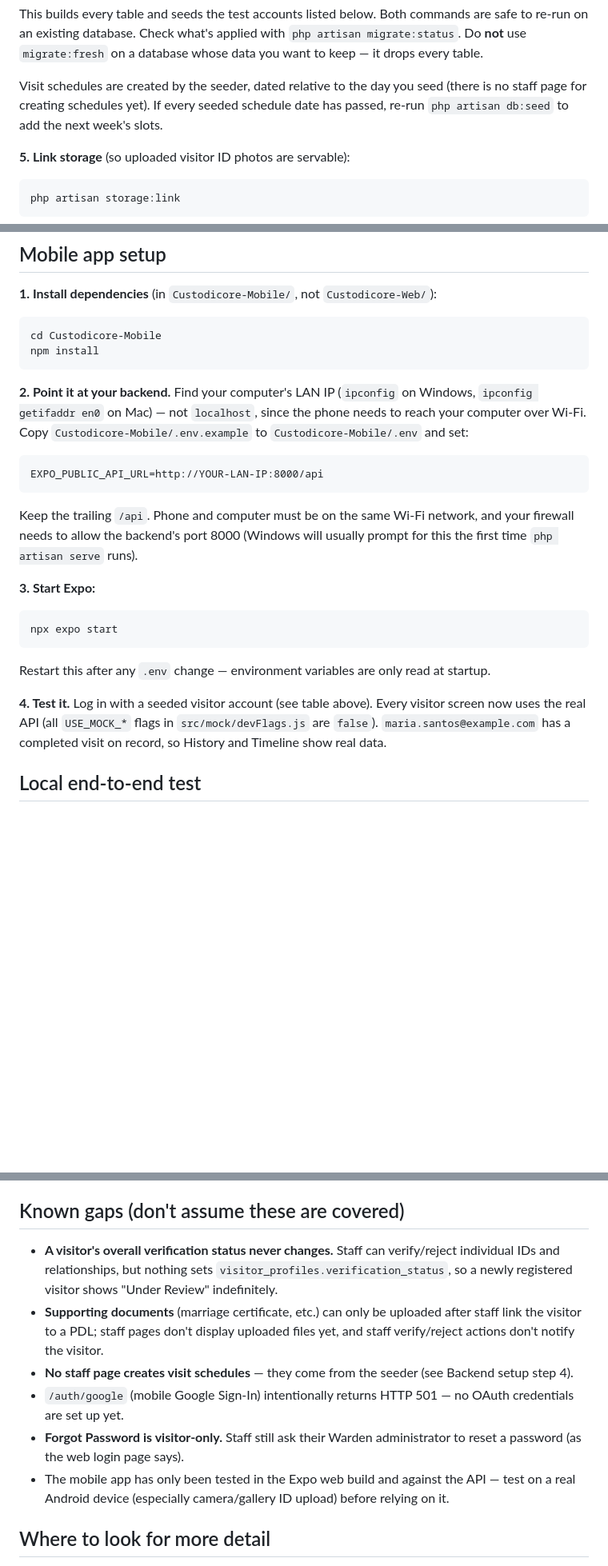
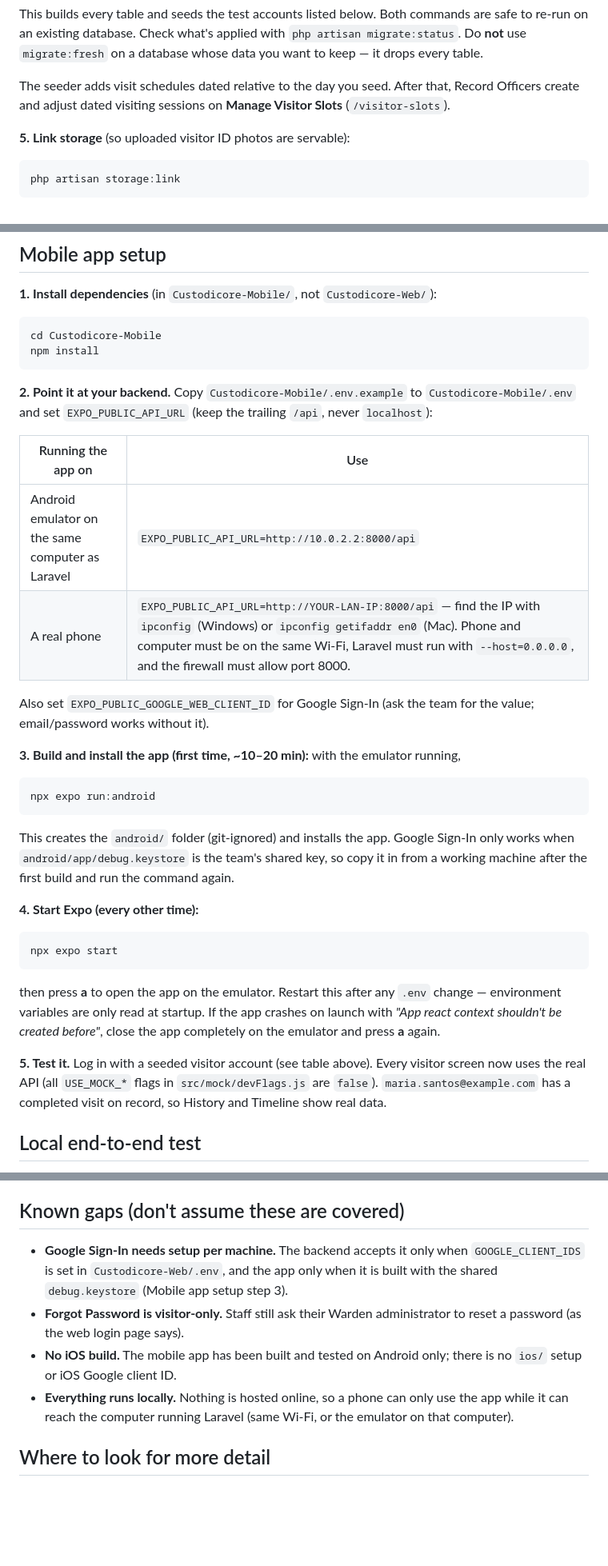
Before and after one commit to Yuttq/Custodicore, a Markdown page: README.md, 3 parts joined by grey strips. Shown at 80% size. GitHub-like rendering; blank space fills up the shorter version.

Commit message:
Update README setup steps and known gaps

````diff
--- a/README.md
+++ b/README.md
@@ -51,7 +53,7 @@ php artisan db:seed
 ```
 This builds every table and seeds the test accounts listed below. Both commands are safe to re-run on an existing database. Check what's applied with `php artisan migrate:status`. Do **not** use `migrate:fresh` on a database whose data you want to keep — it drops every table.
 
-Visit schedules are created by the seeder, dated relative to the day you seed (there is no staff page for creating schedules yet). If every seeded schedule date has passed, re-run `php artisan db:seed` to add the next week's slots.
+The seeder adds visit schedules dated relative to the day you seed. After that, Record Officers create and adjust dated visiting sessions on **Manage Visitor Slots** (`/visitor-slots`).
 
 **5. Link storage** (so uploaded visitor ID photos are servable):
 ```bash
@@ -97,19 +99,28 @@ cd Custodicore-Mobile
 npm install
 ```
 
-**2. Point it at your backend.** Find your computer's LAN IP (`ipconfig` on Windows, `ipconfig getifaddr en0` on Mac) — not `localhost`, since the phone needs to reach your computer over Wi-Fi. Copy `Custodicore-Mobile/.env.example` to `Custodicore-Mobile/.env` and set:
+**2. Point it at your backend.** Copy `Custodicore-Mobile/.env.example` to `Custodicore-Mobile/.env` and set `EXPO_PUBLIC_API_URL` (keep the trailing `/api`, never `localhost`):
+
+| Running the app on | Use |
+|---|---|
+| Android emulator on the same computer as Laravel | `EXPO_PUBLIC_API_URL=http://10.0.2.2:8000/api` |
+| A real phone | `EXPO_PUBLIC_API_URL=http://YOUR-LAN-IP:8000/api` — find the IP with `ipconfig` (Windows) or `ipconfig getifaddr en0` (Mac). Phone and computer must be on the same Wi-Fi, Laravel must run with `--host=0.0.0.0`, and the firewall must allow port 8000. |
+
+Also set `EXPO_PUBLIC_GOOGLE_WEB_CLIENT_ID` for Google Sign-In (ask the team for the value; email/password works without it).
+
+**3. Build and install the app (first time, ~10–20 min):** with the emulator running,
+```bash
+npx expo run:android
 ```
-EXPO_PUBLIC_API_URL=http://YOUR-LAN-IP:8000/api
-```
-Keep the trailing `/api`. Phone and computer must be on the same Wi-Fi network, and your firewall needs to allow the backend's port 8000 (Windows will usually prompt for this the first time `php artisan serve` runs).
+This creates the `android/` folder (git-ignored) and installs the app. Google Sign-In only works when `android/app/debug.keystore` is the team's shared key, so copy it in from a working machine after the first build and run the command again.
 
-**3. Start Expo:**
+**4. Start Expo (every other time):**
 ```bash
 npx expo start
 ```
-Restart this after any `.env` change — environment variables are only read at startup.
+then press **a** to open the app on the emulator. Restart this after any `.env` change — environment variables are only read at startup. If the app crashes on launch with *"App react context shouldn't be created before"*, close the app completely on the emulator and press **a** again.
 
-**4. Test it.** Log in with a seeded visitor account (see table above). Every visitor screen now uses the real API (all `USE_MOCK_*` flags in `src/mock/devFlags.js` are `false`). `maria.santos@example.com` has a completed visit on record, so History and Timeline show real data.
+**5. Test it.** Log in with a seeded visitor account (see table above). Every visitor screen now uses the real API (all `USE_MOCK_*` flags in `src/mock/devFlags.js` are `false`). `maria.santos@example.com` has a completed visit on record, so History and Timeline show real data.
 
 ## Local end-to-end test
 
@@ -148,12 +159,10 @@ The web dashboards use a small shared set of Tailwind tokens (`Custodicore-Web/t
 
 ## Known gaps (don't assume these are covered)
 
-- **A visitor's overall verification status never changes.** Staff can verify/reject individual IDs and relationships, but nothing sets `visitor_profiles.verification_status`, so a newly registered visitor shows "Under Review" indefinitely.
-- **Supporting documents** (marriage certificate, etc.) can only be uploaded after staff link the visitor to a PDL; staff pages don't display uploaded files yet, and staff verify/reject actions don't notify the visitor.
-- **No staff page creates visit schedules** — they come from the seeder (see Backend setup step 4).
-- `/auth/google` (mobile Google Sign-In) intentionally returns HTTP 501 — no OAuth credentials are set up yet.
+- **Google Sign-In needs setup per machine.** The backend accepts it only when `GOOGLE_CLIENT_IDS` is set in `Custodicore-Web/.env`, and the app only when it is built with the shared `debug.keystore` (Mobile app setup step 3).
 - **Forgot Password is visitor-only.** Staff still ask their Warden administrator to reset a password (as the web login page says).
-- The mobile app has only been tested in the Expo web build and against the API — test on a real Android device (especially camera/gallery ID upload) before relying on it.
+- **No iOS build.** The mobile app has been built and tested on Android only; there is no `ios/` setup or iOS Google client ID.
+- **Everything runs locally.** Nothing is hosted online, so a phone can only use the app while it can reach the computer running Laravel (same Wi-Fi, or the emulator on that computer).
 
 ## Where to look for more detail
 
````
Also changed, not shown: other parts of README.md (+3 -1 lines).
